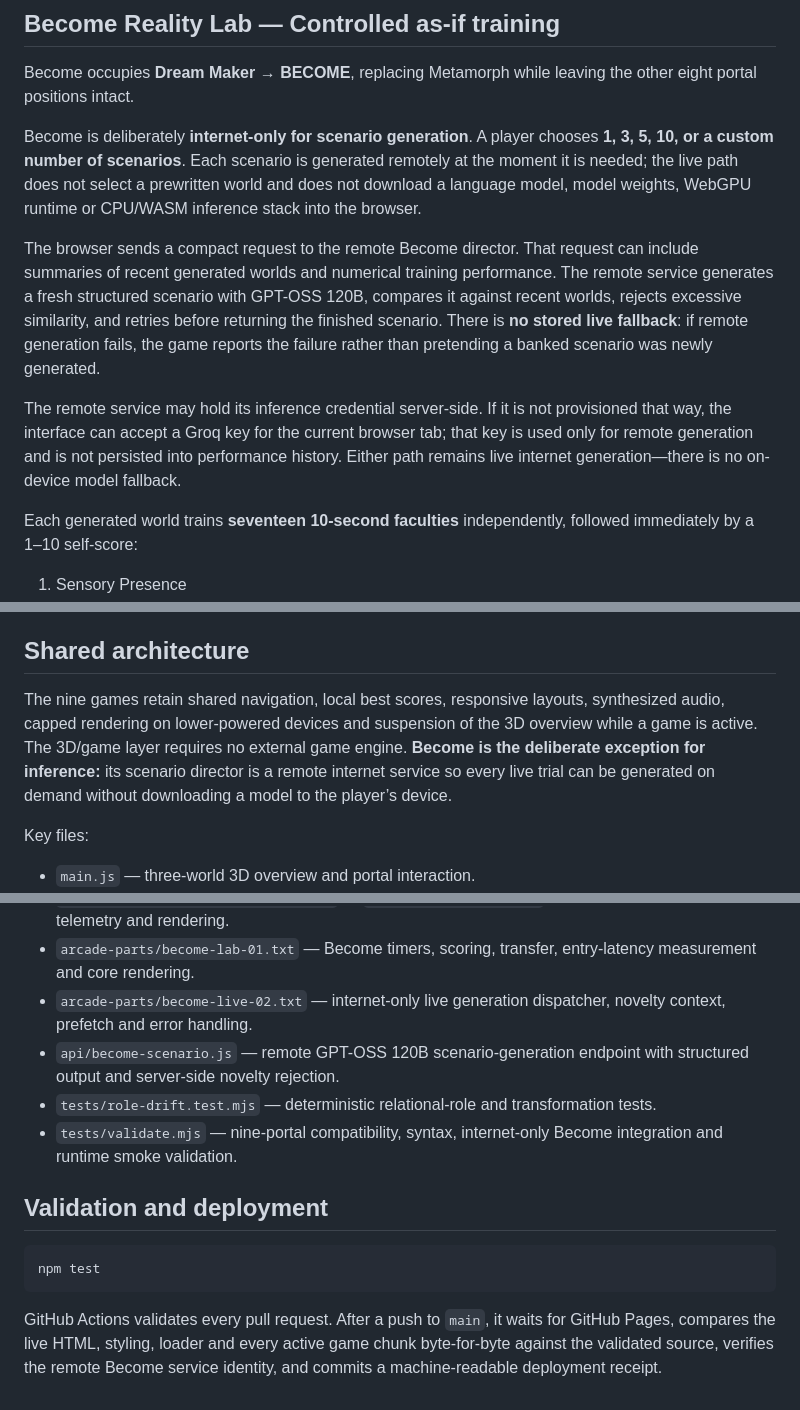
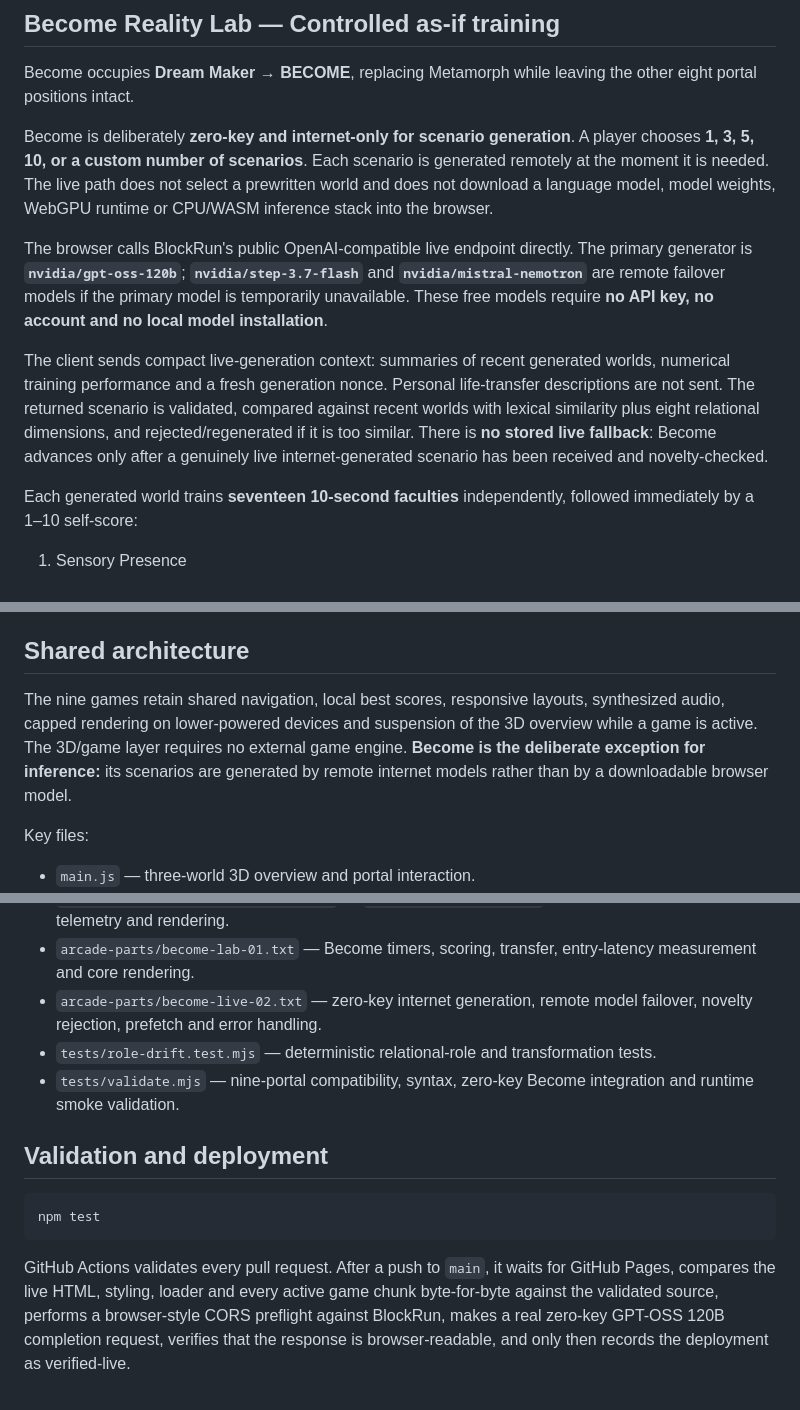
Before and after one commit to dream-unity/experimental-three-world-problem, a Markdown page: README.md, 3 parts joined by grey strips. GitHub-like rendering.

Commit message:
Document zero-key live Become architecture

````diff
--- a/README.md
+++ b/README.md
@@ -54,11 +54,11 @@ False shots are classified as **stale-role perseveration**, inside/outside rever
 
 Become occupies **Dream Maker → BECOME**, replacing Metamorph while leaving the other eight portal positions intact.
 
-Become is deliberately **internet-only for scenario generation**. A player chooses **1, 3, 5, 10, or a custom number of scenarios**. Each scenario is generated remotely at the moment it is needed; the live path does not select a prewritten world and does not download a language model, model weights, WebGPU runtime or CPU/WASM inference stack into the browser.
+Become is deliberately **zero-key and internet-only for scenario generation**. A player chooses **1, 3, 5, 10, or a custom number of scenarios**. Each scenario is generated remotely at the moment it is needed. The live path does not select a prewritten world and does not download a language model, model weights, WebGPU runtime or CPU/WASM inference stack into the browser.
 
-The browser sends a compact request to the remote Become director. That request can include summaries of recent generated worlds and numerical training performance. The remote service generates a fresh structured scenario with GPT-OSS 120B, compares it against recent worlds, rejects excessive similarity, and retries before returning the finished scenario. There is **no stored live fallback**: if remote generation fails, the game reports the failure rather than pretending a banked scenario was newly generated.
+The browser calls BlockRun's public OpenAI-compatible live endpoint directly. The primary generator is **`nvidia/gpt-oss-120b`**; **`nvidia/step-3.7-flash`** and **`nvidia/mistral-nemotron`** are remote failover models if the primary model is temporarily unavailable. These free models require **no API key, no account and no local model installation**.
 
-The remote service may hold its inference credential server-side. If it is not provisioned that way, the interface can accept a Groq key for the current browser tab; that key is used only for remote generation and is not persisted into performance history. Either path remains live internet generation—there is no on-device model fallback.
+The client sends compact live-generation context: summaries of recent generated worlds, numerical training performance and a fresh generation nonce. Personal life-transfer descriptions are not sent. The returned scenario is validated, compared against recent worlds with lexical similarity plus eight relational dimensions, and rejected/regenerated if it is too similar. There is **no stored live fallback**: Become advances only after a genuinely live internet-generated scenario has been received and novelty-checked.
 
 Each generated world trains **seventeen 10-second faculties** independently, followed immediately by a 1–10 self-score:
 
@@ -122,7 +120,7 @@ Personal life-transfer descriptions remain in active page memory only and are no
 
 ## Shared architecture
 
-The nine games retain shared navigation, local best scores, responsive layouts, synthesized audio, capped rendering on lower-powered devices and suspension of the 3D overview while a game is active. The 3D/game layer requires no external game engine. **Become is the deliberate exception for inference:** its scenario director is a remote internet service so every live trial can be generated on demand without downloading a model to the player’s device.
+The nine games retain shared navigation, local best scores, responsive layouts, synthesized audio, capped rendering on lower-powered devices and suspension of the 3D overview while a game is active. The 3D/game layer requires no external game engine. **Become is the deliberate exception for inference:** its scenarios are generated by remote internet models rather than by a downloadable browser model.
 
 Key files:
 
@@ -134,10 +132,9 @@ Key files:
 - `arcade-parts/perceive-role-logic.txt` — testable relational-role geometry and diagnostics.
 - `arcade-parts/perceive-aerial-01.txt` … `perceive-aerial-08.txt` — Parallax Wing combat, telemetry and rendering.
 - `arcade-parts/become-lab-01.txt` — Become timers, scoring, transfer, entry-latency measurement and core rendering.
-- `arcade-parts/become-live-02.txt` — internet-only live generation dispatcher, novelty context, prefetch and error handling.
-- `api/become-scenario.js` — remote GPT-OSS 120B scenario-generation endpoint with structured output and server-side novelty rejection.
+- `arcade-parts/become-live-02.txt` — zero-key internet generation, remote model failover, novelty rejection, prefetch and error handling.
 - `tests/role-drift.test.mjs` — deterministic relational-role and transformation tests.
-- `tests/validate.mjs` — nine-portal compatibility, syntax, internet-only Become integration and runtime smoke validation.
+- `tests/validate.mjs` — nine-portal compatibility, syntax, zero-key Become integration and runtime smoke validation.
 
 ## Validation and deployment
 
@@ -145,4 +142,4 @@ Key files:
 npm test
 ```
 
-GitHub Actions validates every pull request. After a push to `main`, it waits for GitHub Pages, compares the live HTML, styling, loader and every active game chunk byte-for-byte against the validated source, verifies the remote Become service identity, and commits a machine-readable deployment receipt.
+GitHub Actions validates every pull request. After a push to `main`, it waits for GitHub Pages, compares the live HTML, styling, loader and every active game chunk byte-for-byte against the validated source, performs a browser-style CORS preflight against BlockRun, makes a real zero-key GPT-OSS 120B completion request, verifies that the response is browser-readable, and only then records the deployment as verified-live.
````
Also changed, not shown: other parts of README.md (+0 -2 lines).
